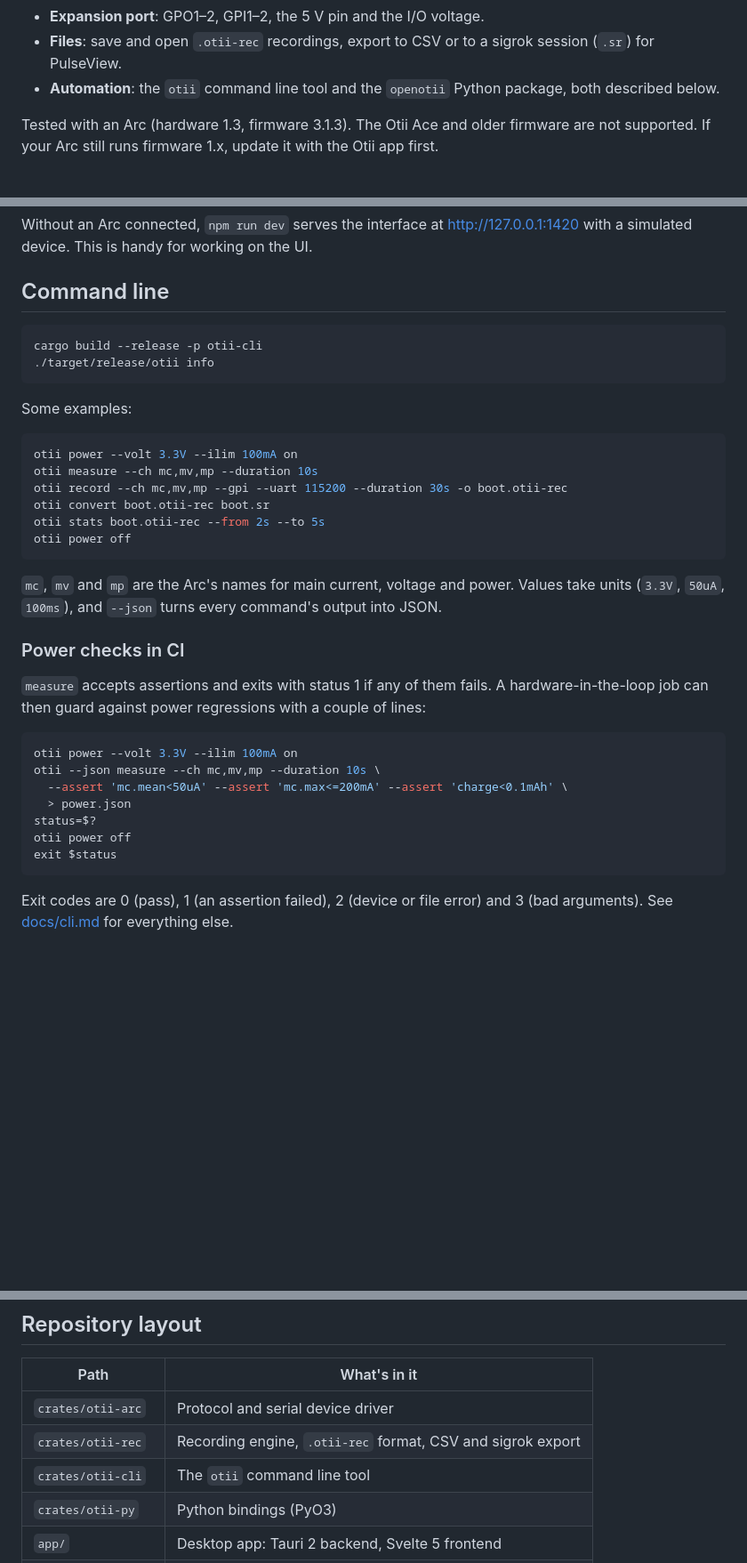
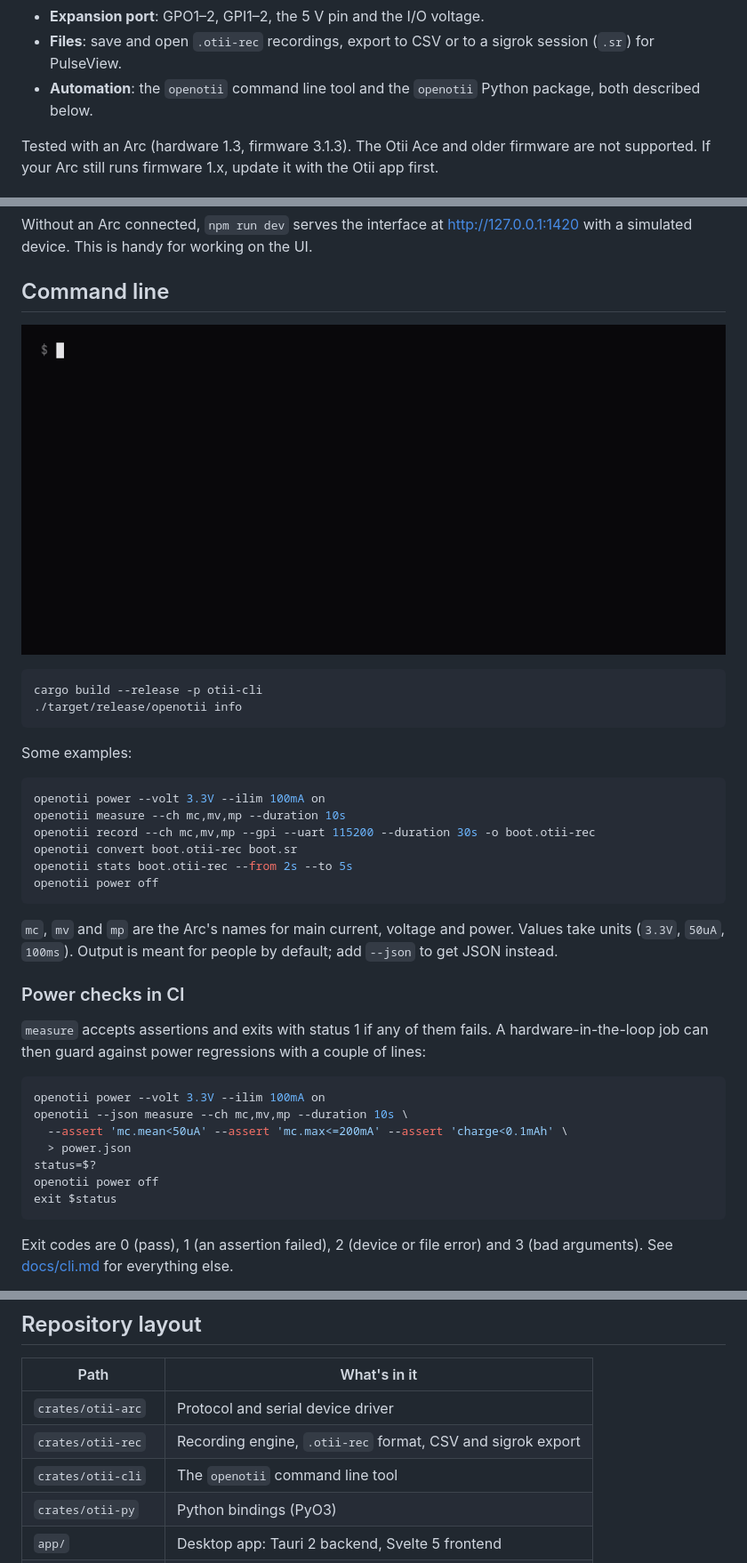
Before and after one commit to maximevince/benchwatt, a Markdown page: README.md, 3 parts joined by grey strips. Shown at 89% size. Drawn GitHub-style; pictures changed too: docs/cli.gif (added); blank space fills up the shorter version.

Commit message:
Add CLI recording to the README

````diff
--- a/README.md
+++ b/README.md
@@ -31,7 +31,7 @@ Qoitech.
 - **Expansion port**: GPO1–2, GPI1–2, the 5 V pin and the I/O voltage.
 - **Files**: save and open `.otii-rec` recordings, export to CSV or to a
   sigrok session (`.sr`) for PulseView.
-- **Automation**: the `otii` command line tool and the `openotii` Python
+- **Automation**: the `openotii` command line tool and the `openotii` Python
   package, both described below.
 
 Tested with an Arc (hardware 1.3, firmware 3.1.3). The Otii Ace and older
@@ -69,25 +69,27 @@ the UI.
 
 ## Command line
 
+![openotii measuring current and checking assertions](docs/cli.gif)
+
 ```sh
 cargo build --release -p otii-cli
-./target/release/otii info
+./target/release/openotii info
 ```
 
 Some examples:
 
 ```sh
-otii power --volt 3.3V --ilim 100mA on
-otii measure --ch mc,mv,mp --duration 10s
-otii record --ch mc,mv,mp --gpi --uart 115200 --duration 30s -o boot.otii-rec
-otii convert boot.otii-rec boot.sr
-otii stats boot.otii-rec --from 2s --to 5s
-otii power off
+openotii power --volt 3.3V --ilim 100mA on
+openotii measure --ch mc,mv,mp --duration 10s
+openotii record --ch mc,mv,mp --gpi --uart 115200 --duration 30s -o boot.otii-rec
+openotii convert boot.otii-rec boot.sr
+openotii stats boot.otii-rec --from 2s --to 5s
+openotii power off
 ```
 
 `mc`, `mv` and `mp` are the Arc's names for main current, voltage and power.
-Values take units (`3.3V`, `50uA`, `100ms`), and `--json` turns every command's
-output into JSON.
+Values take units (`3.3V`, `50uA`, `100ms`). Output is meant for people by
+default; add `--json` to get JSON instead.
 
 ### Power checks in CI
 
@@ -96,12 +98,12 @@ hardware-in-the-loop job can then guard against power regressions with a
 couple of lines:
 
 ```sh
-otii power --volt 3.3V --ilim 100mA on
-otii --json measure --ch mc,mv,mp --duration 10s \
+openotii power --volt 3.3V --ilim 100mA on
+openotii --json measure --ch mc,mv,mp --duration 10s \
   --assert 'mc.mean<50uA' --assert 'mc.max<=200mA' --assert 'charge<0.1mAh' \
   > power.json
 status=$?
-otii power off
+openotii power off
 exit $status
 ```
 
@@ -135,7 +137,7 @@ CLI or Python open in any of the three. Details and a pytest example are in
 |------|--------------|
 | `crates/otii-arc` | Protocol and serial device driver |
 | `crates/otii-rec` | Recording engine, `.otii-rec` format, CSV and sigrok export |
-| `crates/otii-cli` | The `otii` command line tool |
+| `crates/otii-cli` | The `openotii` command line tool |
 | `crates/otii-py` | Python bindings (PyO3) |
 | `app/` | Desktop app: Tauri 2 backend, Svelte 5 frontend |
 | `docs/PROTOCOL.md` | The Arc's v3 protocol as far as we know it |
````
Also changed, not shown: docs/cli.md (+13 -13 lines), 1 other file.
